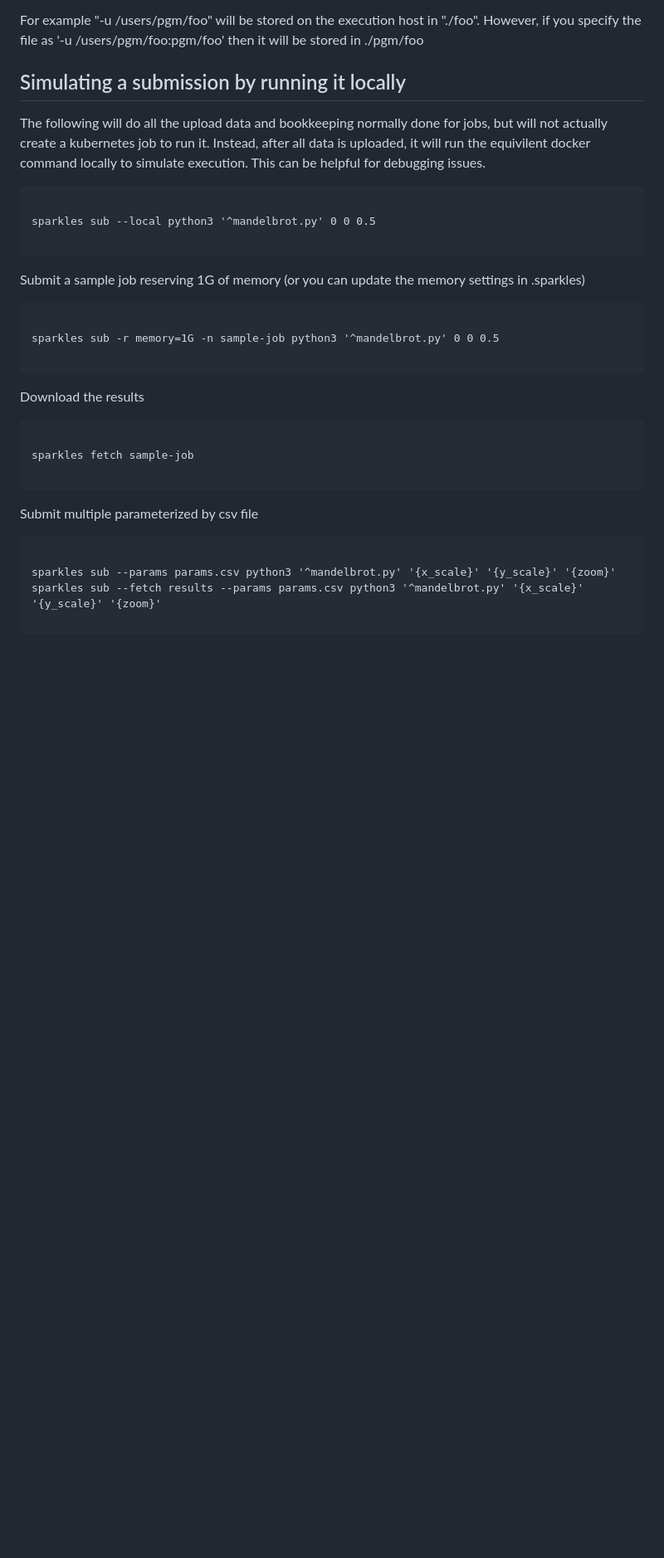
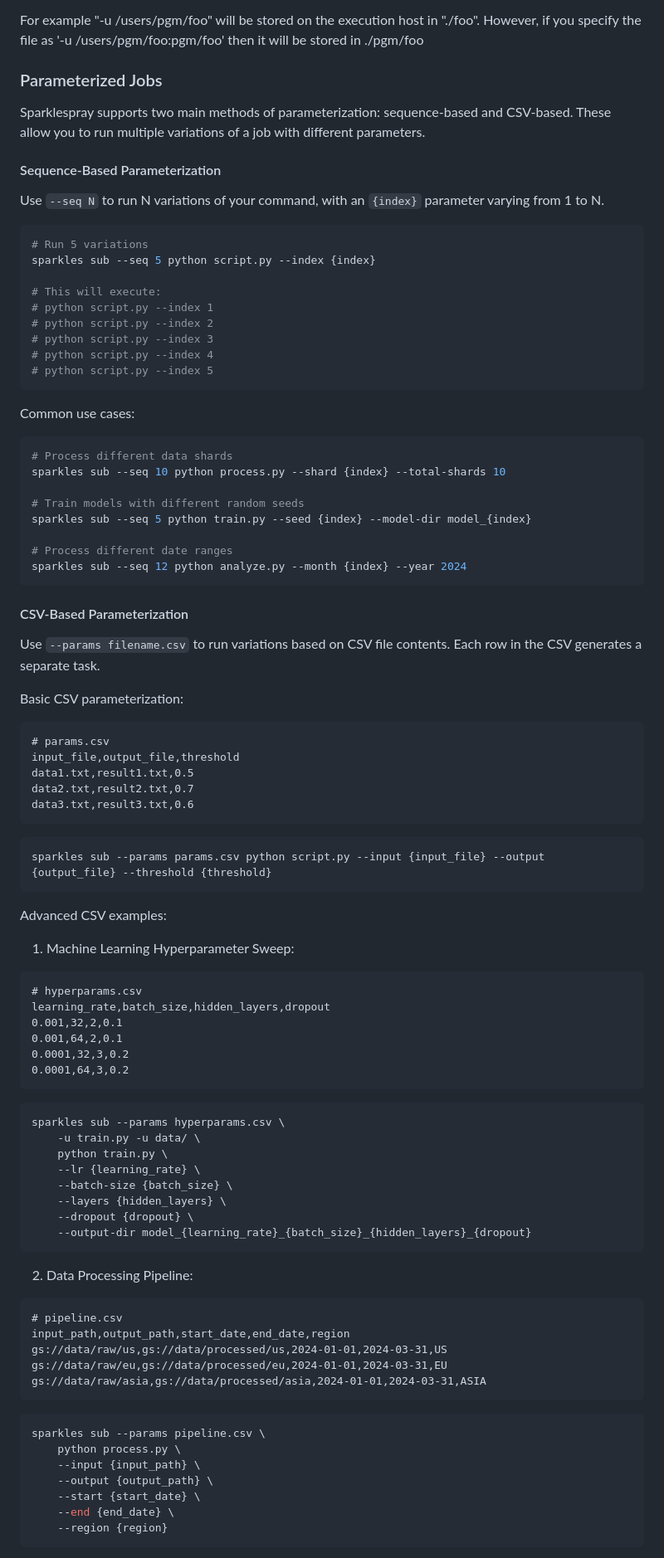
Before and after one commit to broadinstitute/sparklespray, a Markdown page: README.md, the part around one of its changes. Shown at 83% size. Drawn GitHub-style; blank space fills up the shorter version.

Commit message:
Updated README with more docs

````diff
--- a/README.md
+++ b/README.md
@@ -436,38 +436,94 @@ When files are downloaded onto the remote node, they are always placed within th
 
 For example "-u /users/pgm/foo" will be stored on the execution host in "./foo". However, if you specify the file as '-u /users/pgm/foo:pgm/foo' then it will be stored in ./pgm/foo
 
-## Simulating a submission by running it locally
+### Parameterized Jobs
 
-The following will do all the upload data and bookkeeping normally done for jobs, but will not actually create a kubernetes job to run it. Instead, after
-all data is uploaded, it will run the equivilent docker command locally to simulate execution. This can be helpful for debugging issues.
+Sparklespray supports two main methods of parameterization: sequence-based and CSV-based. These allow you to run multiple variations of a job with different parameters.
 
+#### Sequence-Based Parameterization
+
+Use `--seq N` to run N variations of your command, with an `{index}` parameter varying from 1 to N.
+
+```bash
+# Run 5 variations
+sparkles sub --seq 5 python script.py --index {index}
+
+# This will execute:
+# python script.py --index 1
+# python script.py --index 2
+# python script.py --index 3
+# python script.py --index 4
+# python script.py --index 5
 ```
 
-sparkles sub --local python3 '^mandelbrot.py' 0 0 0.5
+Common use cases:
+```bash
+# Process different data shards
+sparkles sub --seq 10 python process.py --shard {index} --total-shards 10
 
+# Train models with different random seeds
+sparkles sub --seq 5 python train.py --seed {index} --model-dir model_{index}
+
+# Process different date ranges
+sparkles sub --seq 12 python analyze.py --month {index} --year 2024
 ```
 
-Submit a sample job reserving 1G of memory (or you can update the memory
-settings in .sparkles)
+#### CSV-Based Parameterization
 
+Use `--params filename.csv` to run variations based on CSV file contents. Each row in the CSV generates a separate task.
+
+Basic CSV parameterization:
+```csv
+# params.csv
+input_file,output_file,threshold
+data1.txt,result1.txt,0.5
+data2.txt,result2.txt,0.7
+data3.txt,result3.txt,0.6
 ```
 
-sparkles sub -r memory=1G -n sample-job python3 '^mandelbrot.py' 0 0 0.5
-
+```bash
+sparkles sub --params params.csv python script.py --input {input_file} --output {output_file} --threshold {threshold}
 ```
 
-Download the results
+Advanced CSV examples:
 
+1. Machine Learning Hyperparameter Sweep:
+```csv
+# hyperparams.csv
+learning_rate,batch_size,hidden_layers,dropout
+0.001,32,2,0.1
+0.001,64,2,0.1
+0.0001,32,3,0.2
+0.0001,64,3,0.2
 ```
 
-sparkles fetch sample-job
-
+```bash
+sparkles sub --params hyperparams.csv \
+    -u train.py -u data/ \
+    python train.py \
+    --lr {learning_rate} \
+    --batch-size {batch_size} \
+    --layers {hidden_layers} \
+    --dropout {dropout} \
+    --output-dir model_{learning_rate}_{batch_size}_{hidden_layers}_{dropout}
 ```
 
-Submit multiple parameterized by csv file
-
+2. Data Processing Pipeline:
+```csv
+# pipeline.csv
+input_path,output_path,start_date,end_date,region
+gs://data/raw/us,gs://data/processed/us,2024-01-01,2024-03-31,US
+gs://data/raw/eu,gs://data/processed/eu,2024-01-01,2024-03-31,EU
+gs://data/raw/asia,gs://data/processed/asia,2024-01-01,2024-03-31,ASIA
 ```
 
-sparkles sub --params params.csv python3 '^mandelbrot.py' '{x_scale}' '{y_scale}' '{zoom}'
-sparkles sub --fetch results --params params.csv python3 '^mandelbrot.py' '{x_scale}' '{y_scale}' '{zoom}'
+```bash
+sparkles sub --params pipeline.csv \
+    python process.py \
+    --input {input_path} \
+    --output {output_path} \
+    --start {start_date} \
+    --end {end_date} \
+    --region {region}
+```
 
````
Also changed, not shown: other parts of README.md (+76 -0 lines).
